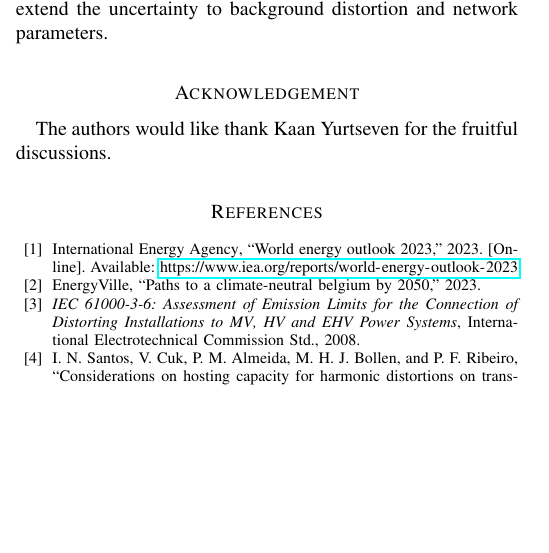
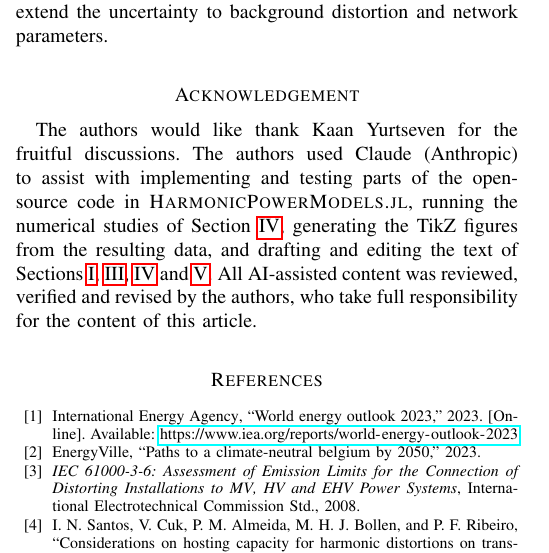
Before and after one commit to Electa-Git/HarmonicPowerModels.ol, a LaTeX paper (journals/shhc/stochastic_harmonic_hosting_capacity.tex): part of one column of page 13 of 14, cut so that both start at the same text, the shorter picture padded with empty space. Compiled offline with pdfLaTeX.

Commit message:
SHHC draft: AI use disclosure in the acknowledgement
Co-Authored-By: Claude Opus 5.5 <noreply@anthropic.com>

```diff
--- a/journals/shhc/stochastic_harmonic_hosting_capacity.tex
+++ b/journals/shhc/stochastic_harmonic_hosting_capacity.tex
@@ -118,6 +118,7 @@ Chance constraints, harmonic distortion, harmonic recombination, hosting capacit
 
 \section*{Acknowledgement}
 The authors would like thank Kaan Yurtseven for the fruitful discussions.
+The authors used Claude (Anthropic) to assist with implementing and testing parts of the open-source code in \textsc{HarmonicPowerModels.jl}, running the numerical studies of Section~\ref{sec:numerical_illustration}, generating the TikZ figures from the resulting data, and drafting and editing the text of Sections~\ref{sec:introduction}, \ref{sec:mathematical_framework}, \ref{sec:numerical_illustration} and~\ref{sec:conclusion}. All AI-assisted content was reviewed, verified and revised by the authors, who take full responsibility for the content of this article.
 
 % bibliography
 \bibliographystyle{IEEEtran}
```
